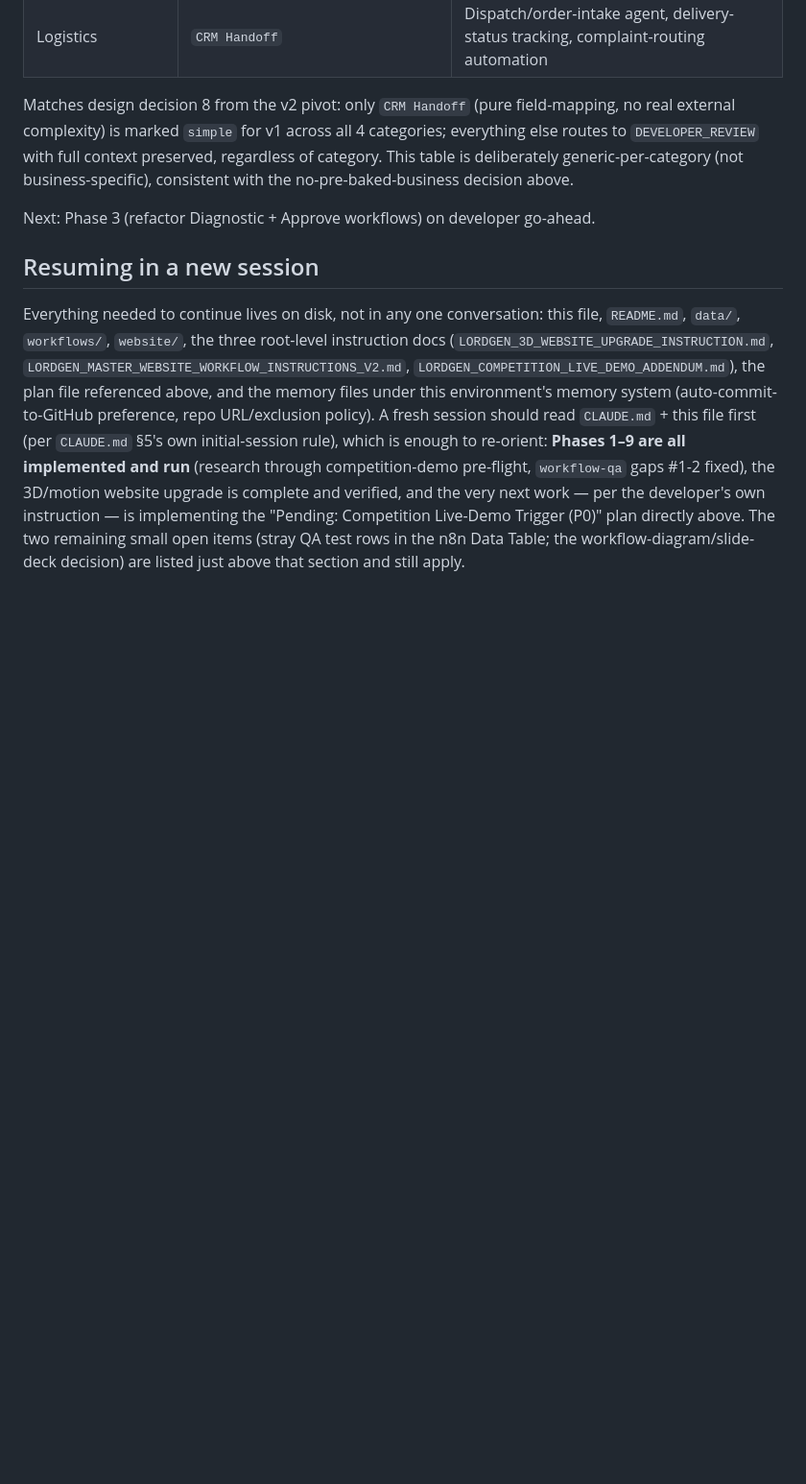
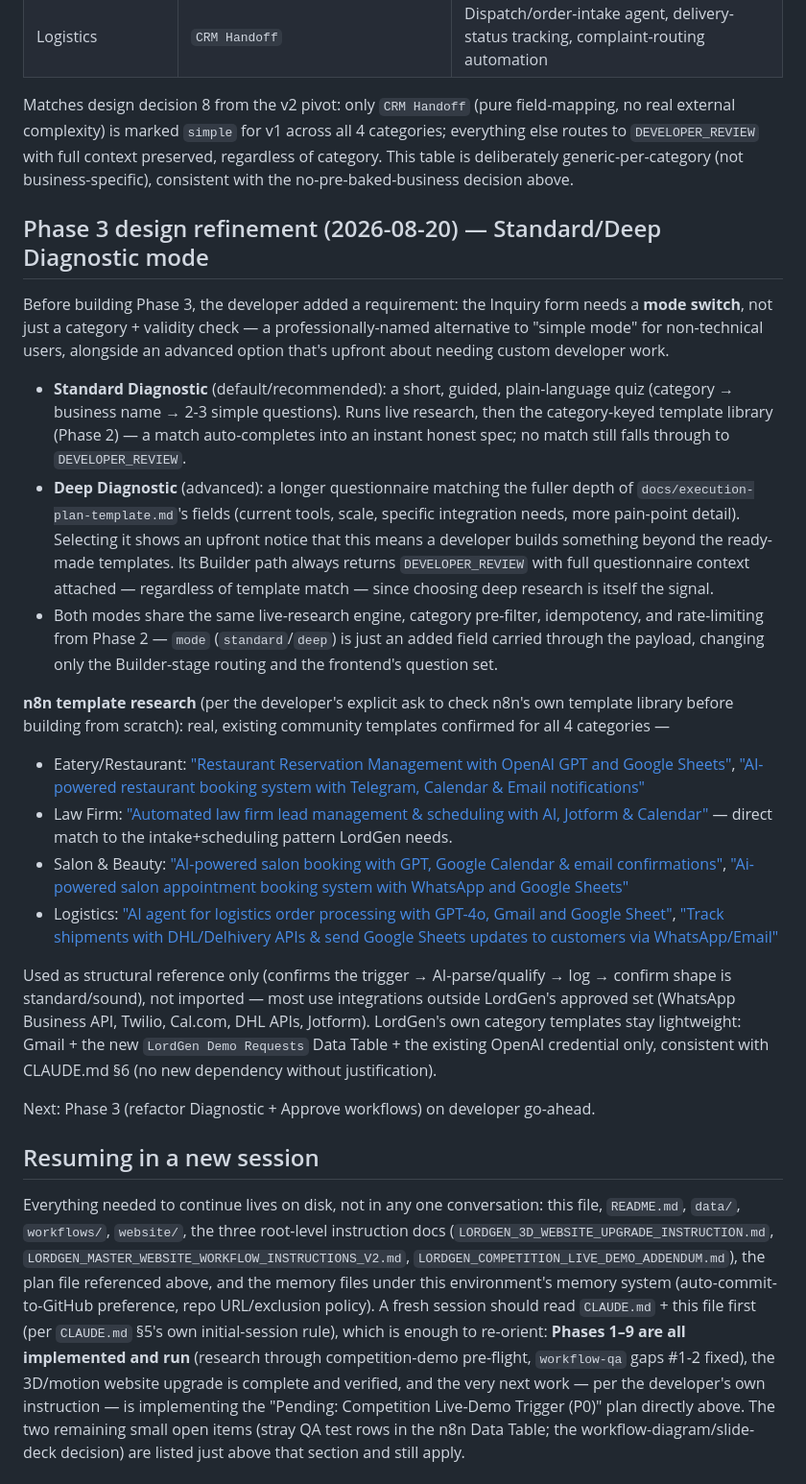
Before and after one commit to Kikobazz123/lordgen-competition-demo, a Markdown page: docs/architecture.md, the part around the change. Shown at 96% size. Rendered like a GitHub page; blank space fills up the shorter version.

Commit message:
docs: add Standard/Deep Diagnostic mode design + n8n template research
Refines Phase 3 of the full-rebuild plan before it's built: the Inquiry
form needs a mode switch (Standard Diagnostic, guided quiz, runs the
template library; Deep Diagnostic, fuller questionnaire, always routes
to developer review with an upfront notice) rather than just a category
check. Both modes share the same live-research/idempotency/rate-limit
foundation from Phase 2.

Also records n8n.io template research for all 4 categories (restaurant
booking, law-firm intake+scheduling, salon booking, logistics order
processing/tracking) -- confirms the category-template pattern is
sound; LordGen's own templates stay lightweight (Gmail + Data Table +
existing OpenAI credential) rather than importing external templates'
unapproved integrations.

No workflow changes yet -- Phase 3 build starts next.

Co-Authored-By: Claude Sonnet 5 <noreply@anthropic.com>

```diff
--- a/docs/architecture.md
+++ b/docs/architecture.md
@@ -185,6 +185,22 @@ Everything else from the original P0/rebuild design is unchanged: the relay patt
 
 Matches design decision 8 from the v2 pivot: only `CRM Handoff` (pure field-mapping, no real external complexity) is marked `simple` for v1 across all 4 categories; everything else routes to `DEVELOPER_REVIEW` with full context preserved, regardless of category. This table is deliberately generic-per-category (not business-specific), consistent with the no-pre-baked-business decision above.
 
+## Phase 3 design refinement (2026-08-20) — Standard/Deep Diagnostic mode
+
+Before building Phase 3, the developer added a requirement: the Inquiry form needs a **mode switch**, not just a category + validity check — a professionally-named alternative to "simple mode" for non-technical users, alongside an advanced option that's upfront about needing custom developer work.
+
+- **Standard Diagnostic** (default/recommended): a short, guided, plain-language quiz (category → business name → 2-3 simple questions). Runs live research, then the category-keyed template library (Phase 2) — a match auto-completes into an instant honest spec; no match still falls through to `DEVELOPER_REVIEW`.
+- **Deep Diagnostic** (advanced): a longer questionnaire matching the fuller depth of `docs/execution-plan-template.md`'s fields (current tools, scale, specific integration needs, more pain-point detail). Selecting it shows an upfront notice that this means a developer builds something beyond the ready-made templates. Its Builder path always returns `DEVELOPER_REVIEW` with full questionnaire context attached — regardless of template match — since choosing deep research is itself the signal.
+- Both modes share the same live-research engine, category pre-filter, idempotency, and rate-limiting from Phase 2 — `mode` (`standard`/`deep`) is just an added field carried through the payload, changing only the Builder-stage routing and the frontend's question set.
+
+**n8n template research** (per the developer's explicit ask to check n8n's own template library before building from scratch): real, existing community templates confirmed for all 4 categories —
+- Eatery/Restaurant: ["Restaurant Reservation Management with OpenAI GPT and Google Sheets"](https://n8n.io/workflows/7323-restaurant-reservation-management-with-openai-gpt-and-google-sheets/), ["AI-powered restaurant booking system with Telegram, Calendar & Email notifications"](https://n8n.io/workflows/7769-ai-powered-restaurant-booking-system-with-telegram-calendar-and-email-notifications/)
+- Law Firm: ["Automated law firm lead management & scheduling with AI, Jotform & Calendar"](https://n8n.io/workflows/9383-automated-law-firm-lead-management-and-scheduling-with-ai-jotform-and-calendar/) — direct match to the intake+scheduling pattern LordGen needs.
+- Salon & Beauty: ["AI-powered salon booking with GPT, Google Calendar & email confirmations"](https://n8n.io/workflows/7783-ai-powered-salon-booking-with-gpt-google-calendar-and-email-confirmations/), ["Ai-powered salon appointment booking system with WhatsApp and Google Sheets"](https://n8n.io/workflows/8698-ai-powered-salon-appointment-booking-system-with-whatsapp-and-google-sheets/)
+- Logistics: ["AI agent for logistics order processing with GPT-4o, Gmail and Google Sheet"](https://n8n.io/workflows/3344-ai-agent-for-logistics-order-processing-with-gpt-4o-gmail-and-google-sheet/), ["Track shipments with DHL/Delhivery APIs & send Google Sheets updates to customers via WhatsApp/Email"](https://n8n.io/workflows/6650-track-shipments-with-dhldelhivery-apis-and-send-google-sheets-updates-to-customers-via-whatsappemail/)
+
+Used as structural reference only (confirms the trigger → AI-parse/qualify → log → confirm shape is standard/sound), not imported — most use integrations outside LordGen's approved set (WhatsApp Business API, Twilio, Cal.com, DHL APIs, Jotform). LordGen's own category templates stay lightweight: Gmail + the new `LordGen Demo Requests` Data Table + the existing OpenAI credential only, consistent with CLAUDE.md §6 (no new dependency without justification).
+
 Next: Phase 3 (refactor Diagnostic + Approve workflows) on developer go-ahead.
 
 ## Resuming in a new session
```
